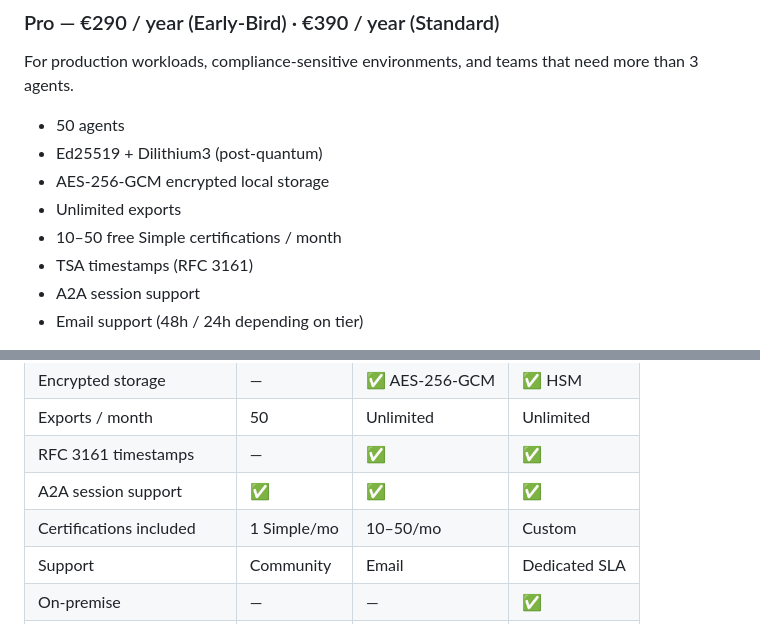
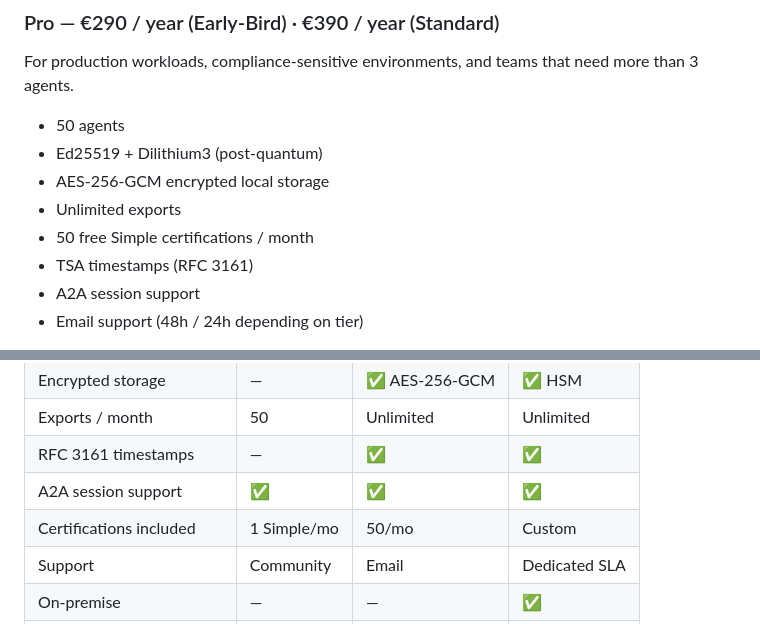
Before and after one commit to PiQrypt/piqrypt, a Markdown page: TIERS_PRICING.md, 2 parts joined by grey strips. GitHub-like rendering.

```diff
--- a/TIERS_PRICING.md
+++ b/TIERS_PRICING.md
@@ -49,7 +49,7 @@ and teams that need more than 3 agents.
 - Ed25519 + Dilithium3 (post-quantum)
 - AES-256-GCM encrypted local storage
 - Unlimited exports
-- 10–50 free Simple certifications / month
+- 50 free Simple certifications / month
 - TSA timestamps (RFC 3161)
 - A2A session support
 - Email support (48h / 24h depending on tier)
@@ -187,7 +187,7 @@ that scales across departments, subsidiaries, and regulatory contexts.
 | Exports / month | 50 | Unlimited | Unlimited |
 | RFC 3161 timestamps | — | ✅ | ✅ |
 | A2A session support | ✅ | ✅ | ✅ |
-| Certifications included | 1 Simple/mo | 10–50/mo | Custom |
+| Certifications included | 1 Simple/mo | 50/mo | Custom |
 | Support | Community | Email | Dedicated SLA |
 | On-premise | — | — | ✅ |
 | SSO / multi-tenant | — | — | ✅ |
```
